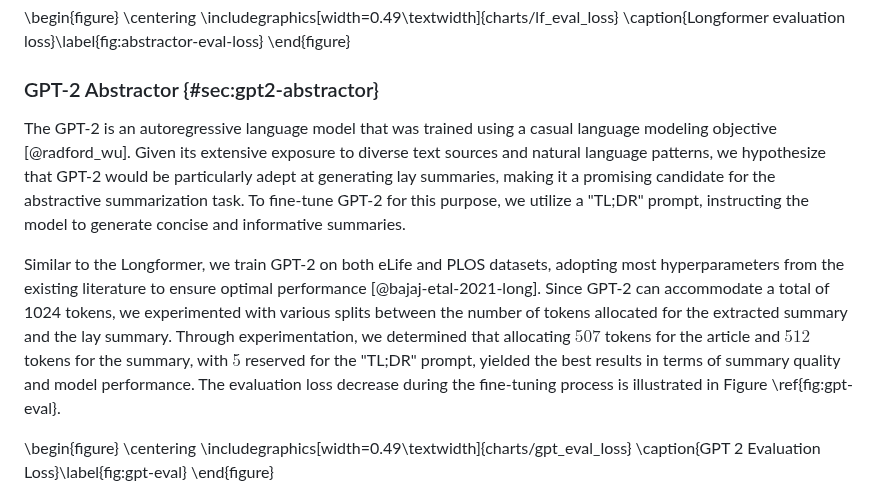
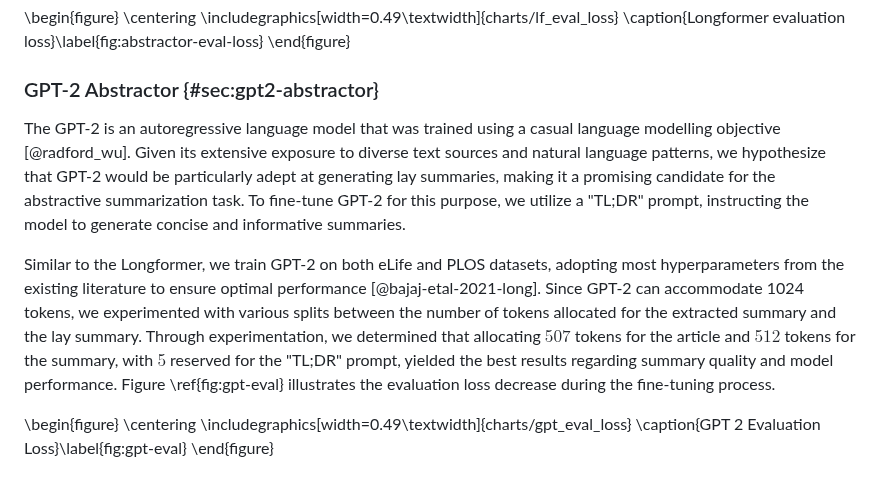
Before and after one commit to Vladislavlhp7/lay_summarisation, a Markdown page: report/report.md, the part around one of its changes. GitHub-like rendering.

```diff
--- a/report/report.md
+++ b/report/report.md
@@ -145,9 +144,9 @@ resulting in an evaluation loss of $3.4$ (Figure \ref{fig:abstractor-eval-loss})
 
 ### GPT-2 Abstractor {#sec:gpt2-abstractor}
 
-The GPT-2 is an autoregressive language model that was trained using a casual language modeling objective [@radford_wu]. Given its extensive exposure to diverse text sources and natural language patterns, we hypothesize that GPT-2 would be particularly adept at generating lay summaries, making it a promising candidate for the abstractive summarization task. To fine-tune GPT-2 for this purpose, we utilize a "TL;DR" prompt, instructing the model to generate concise and informative summaries.
+The GPT-2 is an autoregressive language model that was trained using a casual language modelling objective [@radford_wu]. Given its extensive exposure to diverse text sources and natural language patterns, we hypothesize that GPT-2 would be particularly adept at generating lay summaries, making it a promising candidate for the abstractive summarization task. To fine-tune GPT-2 for this purpose, we utilize a "TL;DR" prompt, instructing the model to generate concise and informative summaries.
 
-Similar to the Longformer, we train GPT-2 on both eLife and PLOS datasets, adopting most hyperparameters from the existing literature to ensure optimal performance [@bajaj-etal-2021-long]. Since GPT-2 can accommodate a total of 1024 tokens, we experimented with various splits between the number of tokens allocated for the extracted summary and the lay summary. Through experimentation, we determined that allocating $507$ tokens for the article and $512$ tokens for the summary, with $5$ reserved for the "TL;DR" prompt, yielded the best results in terms of summary quality and model performance. The evaluation loss decrease during the fine-tuning process is illustrated in Figure \ref{fig:gpt-eval}.
+Similar to the Longformer, we train GPT-2 on both eLife and PLOS datasets, adopting most hyperparameters from the existing literature to ensure optimal performance [@bajaj-etal-2021-long]. Since GPT-2 can accommodate 1024 tokens, we experimented with various splits between the number of tokens allocated for the extracted summary and the lay summary. Through experimentation, we determined that allocating $507$ tokens for the article and $512$ tokens for the summary, with $5$ reserved for the "TL;DR" prompt, yielded the best results regarding summary quality and model performance. Figure \ref{fig:gpt-eval} illustrates the evaluation loss decrease during the fine-tuning process.
 
 \begin{figure}
     \centering
```
Also changed, not shown: other parts of report/report.md (+10 -11 lines).
